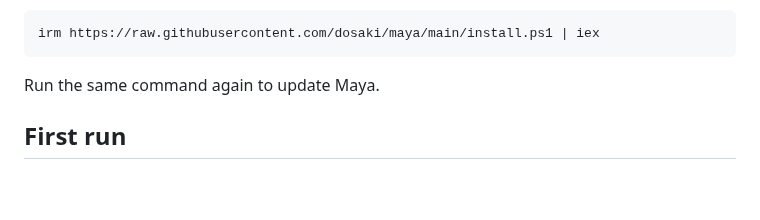
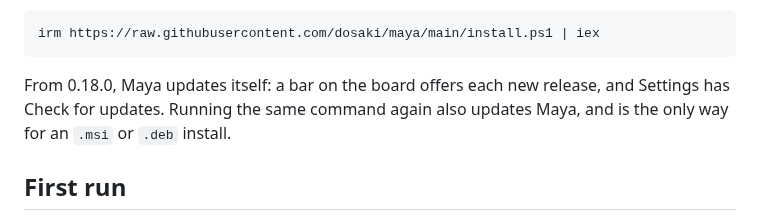
Before and after one commit to dosaki/maya, a Markdown page: README.md, the part around the change. Drawn GitHub-style; blank space fills up the shorter version.

Commit message:
docs: how Maya updates itself
Co-Authored-By: Claude Opus 5.5 <noreply@anthropic.com>

````diff
--- a/README.md
+++ b/README.md
@@ -87,7 +87,10 @@ Maya, in PowerShell:
 irm https://raw.githubusercontent.com/dosaki/maya/main/install.ps1 | iex
 ```
 
-Run the same command again to update Maya.
+From 0.18.0, Maya updates itself: a bar on the board offers each new
+release, and Settings has Check for updates. Running the same command
+again also updates Maya, and is the only way for an `.msi` or `.deb`
+install.
 
 ## First run
 
````
Also changed, not shown: docs/DEVELOPING.md (+19 -1 lines), 1 other file.
